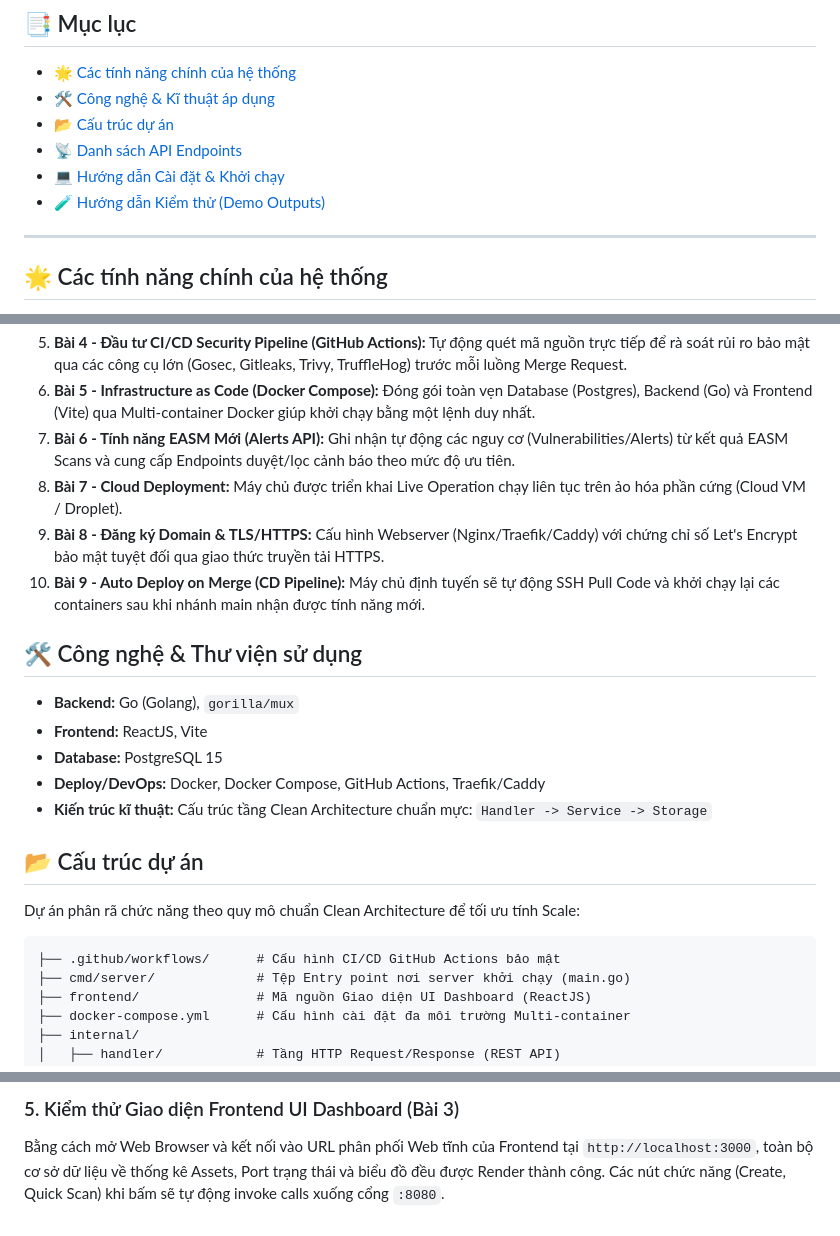
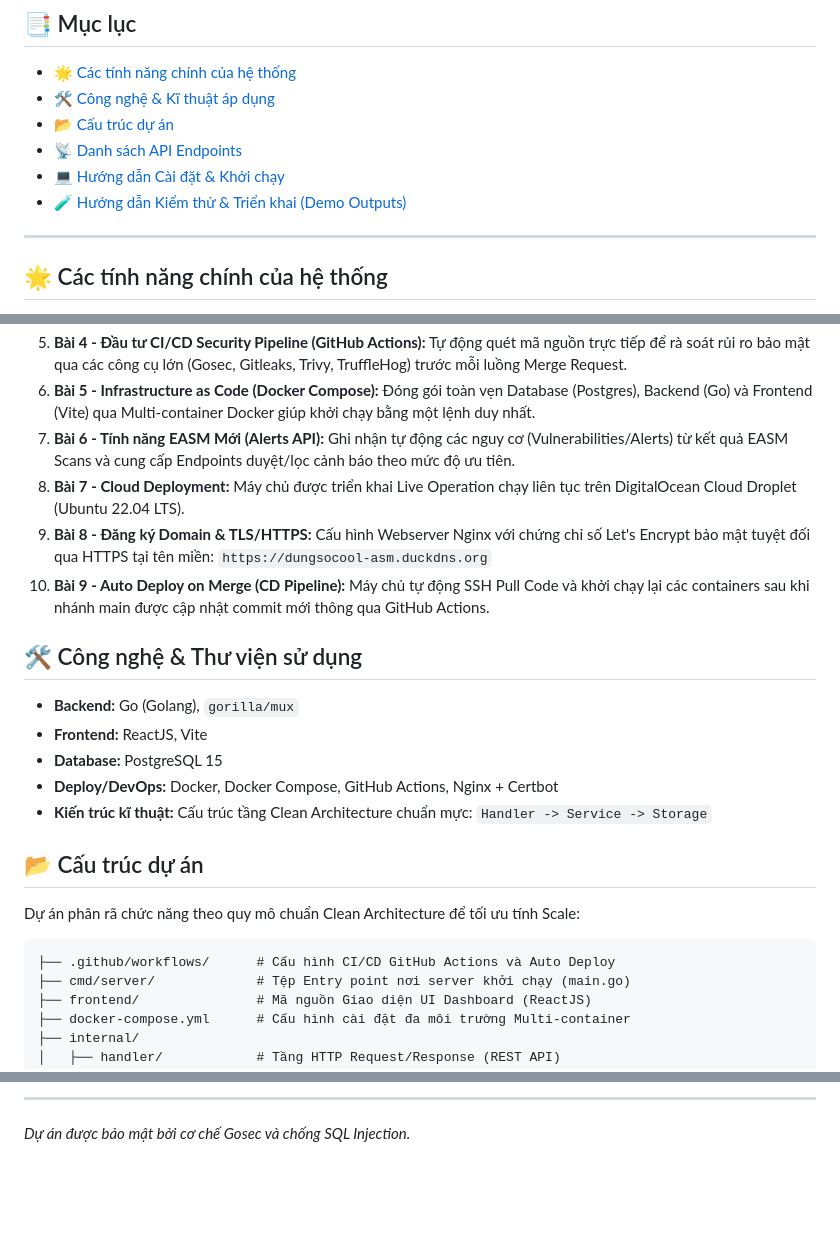
Before and after one commit to Dungsocool/DEV, a Markdown page: README.md, 3 parts joined by grey strips. GitHub-like rendering; blank space fills up the shorter version.

````diff
--- a/README.md
+++ b/README.md
@@ -10,7 +10,7 @@ Dự án được phát triển và xây dựng trên lõi kiến trúc **Clean
 * [📂 Cấu trúc dự án](#cau-truc)
 * [📡 Danh sách API Endpoints](#api)
 * [💻 Hướng dẫn Cài đặt & Khởi chạy](#cai-dat)
-* [🧪 Hướng dẫn Kiểm thử (Demo Outputs)](#test)
+* [🧪 Hướng dẫn Kiểm thử & Triển khai (Demo Outputs)](#test)
 
 ---
 <a id="tinh-nang"></a>
@@ -25,16 +25,16 @@ Hệ thống được thiết kế toàn diện, từ Backend, Frontend, Testing
 5. **Bài 4 - Đầu tư CI/CD Security Pipeline (GitHub Actions):** Tự động quét mã nguồn trực tiếp để rà soát rủi ro bảo mật qua các công cụ lớn (Gosec, Gitleaks, Trivy, TruffleHog) trước mỗi luồng Merge Request.
 6. **Bài 5 - Infrastructure as Code (Docker Compose):** Đóng gói toàn vẹn Database (Postgres), Backend (Go) và Frontend (Vite) qua Multi-container Docker giúp khởi chạy bằng một lệnh duy nhất.
 7. **Bài 6 - Tính năng EASM Mới (Alerts API):** Ghi nhận tự động các nguy cơ (Vulnerabilities/Alerts) từ kết quả EASM Scans và cung cấp Endpoints duyệt/lọc cảnh báo theo mức độ ưu tiên.
-8. **Bài 7 - Cloud Deployment:** Máy chủ được triển khai Live Operation chạy liên tục trên ảo hóa phần cứng (Cloud VM / Droplet).
-9. **Bài 8 - Đăng ký Domain & TLS/HTTPS:** Cấu hình Webserver (Nginx/Traefik/Caddy) với chứng chỉ số Let's Encrypt bảo mật tuyệt đối qua giao thức truyền tải HTTPS.
-10. **Bài 9 - Auto Deploy on Merge (CD Pipeline):** Máy chủ định tuyến sẽ tự động SSH Pull Code và khởi chạy lại các containers sau khi nhánh main nhận được tính năng mới.
+8. **Bài 7 - Cloud Deployment:** Máy chủ được triển khai Live Operation chạy liên tục trên DigitalOcean Cloud Droplet (Ubuntu 22.04 LTS).
+9. **Bài 8 - Đăng ký Domain & TLS/HTTPS:** Cấu hình Webserver Nginx với chứng chỉ số Let's Encrypt bảo mật tuyệt đối qua HTTPS tại tên miền: `https://dungsocool-asm.duckdns.org`
+10. **Bài 9 - Auto Deploy on Merge (CD Pipeline):** Máy chủ tự động SSH Pull Code và khởi chạy lại các containers sau khi nhánh main được cập nhật commit mới thông qua GitHub Actions.
 
 <a id="cong-nghe"></a>
 ## 🛠️ Công nghệ & Thư viện sử dụng
 * **Backend:** Go (Golang), `gorilla/mux`
 * **Frontend:** ReactJS, Vite
 * **Database:** PostgreSQL 15
-* **Deploy/DevOps:** Docker, Docker Compose, GitHub Actions, Traefik/Caddy
+* **Deploy/DevOps:** Docker, Docker Compose, GitHub Actions, Nginx + Certbot
 * **Kiến trúc kĩ thuật:** Cấu trúc tầng Clean Architecture chuẩn mực: `Handler -> Service -> Storage`
 
 <a id="cau-truc"></a>
@@ -43,7 +43,7 @@ Hệ thống được thiết kế toàn diện, từ Backend, Frontend, Testing
 Dự án phân rã chức năng theo quy mô chuẩn Clean Architecture để tối ưu tính Scale:
 
 ```text
-├── .github/workflows/      # Cấu hình CI/CD GitHub Actions bảo mật
+├── .github/workflows/      # Cấu hình CI/CD GitHub Actions và Auto Deploy
 ├── cmd/server/             # Tệp Entry point nơi server khởi chạy (main.go)
 ├── frontend/               # Mã nguồn Giao diện UI Dashboard (ReactJS)
 ├── docker-compose.yml      # Cấu hình cài đặt đa môi trường Multi-container
@@ -155,4 +133,4 @@ Khi người dùng gọi `POST` requesting scan Endpoint (`/assets/{id}/scan`),
 ```
 
-### 5. Kiểm thử Giao diện Frontend UI Dashboard (Bài 3)
-Bằng cách mở Web Browser và kết nối vào URL phân phối Web tĩnh của Frontend tại `http://localhost:3000`, toàn bộ cơ sở dữ liệu về thống kê Assets, Port trạng thái và biểu đồ đều được Render thành công. Các nút chức năng (Create, Quick Scan) khi bấm sẽ tự động invoke calls xuống cổng `:8080`.
+---
+*Dự án được bảo mật bởi cơ chế Gosec và chống SQL Injection.*
````
Also changed, not shown: other parts of README.md (+25 -47 lines), 1 other file.
